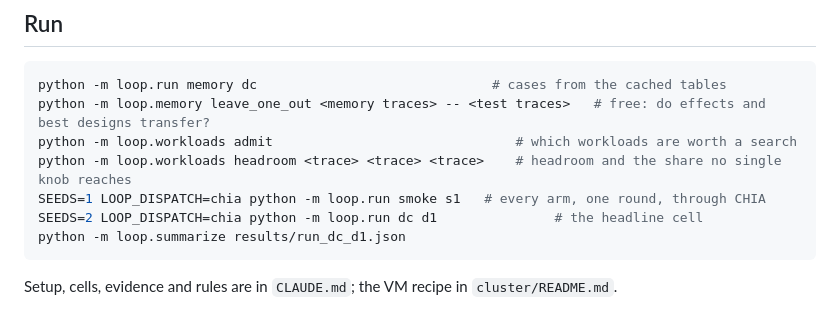
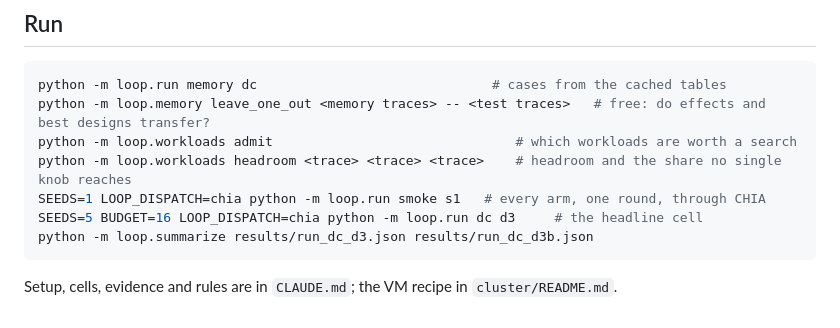
Before and after one commit to mateobuscarons/chia_hackathon, a Markdown page: README.md, the part around one of its changes. Rendered like a GitHub page.

````diff
--- a/README.md
+++ b/README.md
@@ -66,7 +78,7 @@ python -m loop.memory leave_one_out <memory traces> -- <test traces>   # free: d
 python -m loop.workloads admit                               # which workloads are worth a search
 python -m loop.workloads headroom <trace> <trace> <trace>    # headroom and the share no single knob reaches
 SEEDS=1 LOOP_DISPATCH=chia python -m loop.run smoke s1   # every arm, one round, through CHIA
-SEEDS=2 LOOP_DISPATCH=chia python -m loop.run dc d1               # the headline cell
-python -m loop.summarize results/run_dc_d1.json
+SEEDS=5 BUDGET=16 LOOP_DISPATCH=chia python -m loop.run dc d3     # the headline cell
+python -m loop.summarize results/run_dc_d3.json results/run_dc_d3b.json
 ```
 Setup, cells, evidence and rules are in `CLAUDE.md`; the VM recipe in `cluster/README.md`.
````
Also changed, not shown: other parts of README.md (+36 -24 lines), CLAUDE.md (+50 -48 lines).
